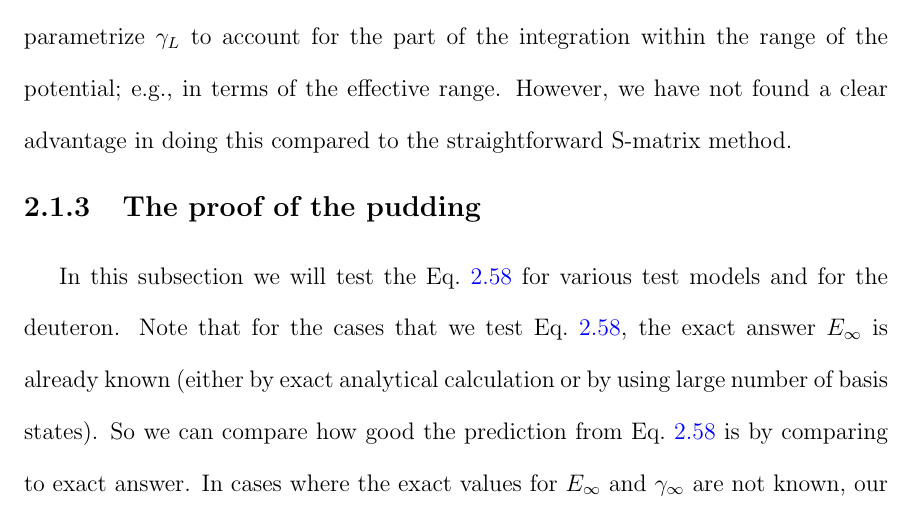
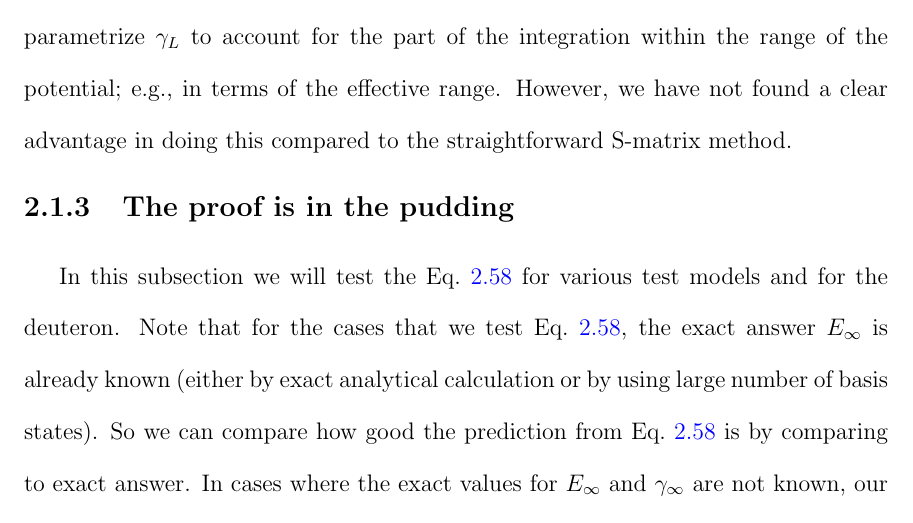
Before and after one commit to sushant2811/PhD-Thesis, a LaTeX thesis (More_PhD_Thesis.tex, which reads Chapter_Extrapolation.tex): part of page 76 of 189, cut so that both start at the same text. Compiled offline with pdfLaTeX.

Commit message:
Changed the pudding proof section name

```diff
--- a/Chapter_Extrapolation.tex
+++ b/Chapter_Extrapolation.tex
@@ -1307,7 +1307,7 @@
 	we have not found a clear advantage in doing this
 	compared to the straightforward S-matrix method.
 
-	\subsection{The proof of the pudding}
+	\subsection{The proof is in the pudding}
 	\label{subsec:pudding_proof}
 
 	In this subsection we will test the Eq.~\eqref{eq:complete_E_correction_NLO}
```
